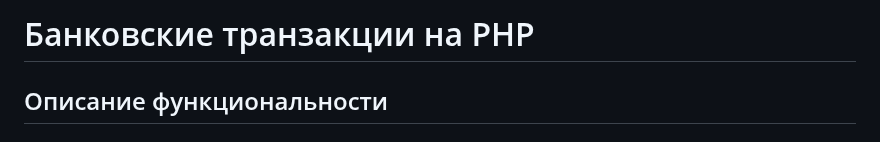
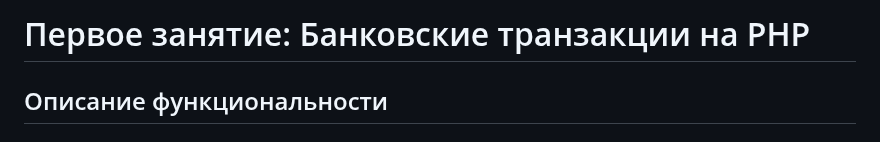
Before and after one commit to Mitcov9847/PHP, a Markdown page: phplab03/zadanie1/readme.md, the part around the change. Drawn GitHub-style.

```diff
--- a/phplab03/zadanie1/readme.md
+++ b/phplab03/zadanie1/readme.md
@@ -1,4 +1,4 @@
-# Банковские транзакции на PHP
+# Первое занятие: Банковские транзакции на PHP
 
 ## Описание функциональности
 ### 1. Создание массива транзакций
```
